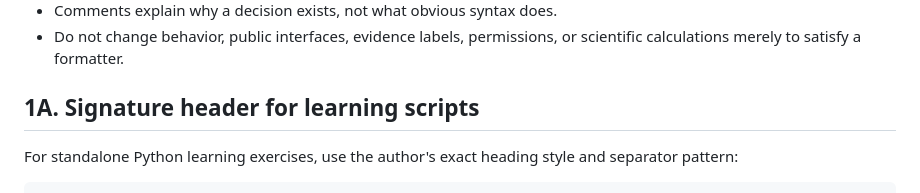
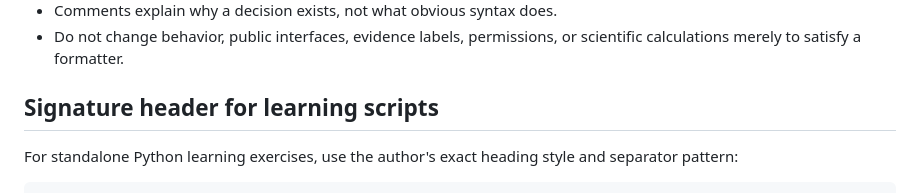
Before and after one commit to masudurrahman-ds/prometheus-microgravity, a Markdown page: docs/CODE_STYLE.md, the part around the change. Rendered like a GitHub page.

Commit message:
docs: simplify signature header section heading

```diff
--- a/docs/CODE_STYLE.md
+++ b/docs/CODE_STYLE.md
@@ -18,7 +18,7 @@ scientific integrity without becoming verbose for its own sake.
 - Do not change behavior, public interfaces, evidence labels, permissions, or
   scientific calculations merely to satisfy a formatter.
 
-## 1A. Signature header for learning scripts
+## Signature header for learning scripts
 
 For standalone Python learning exercises, use the author's exact heading style
 and separator pattern:
```
